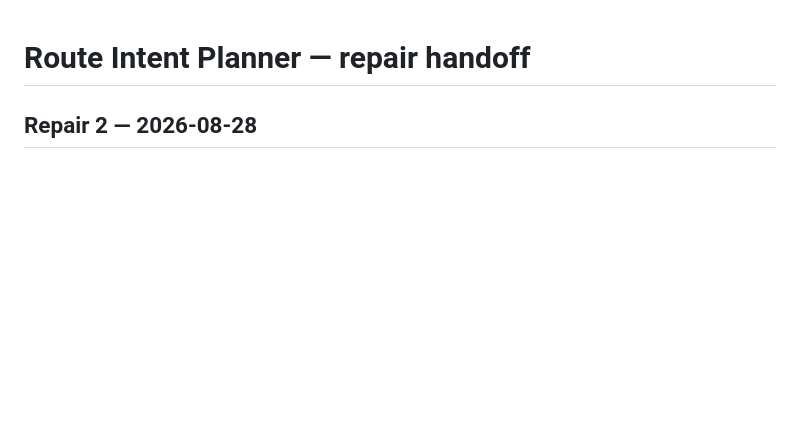
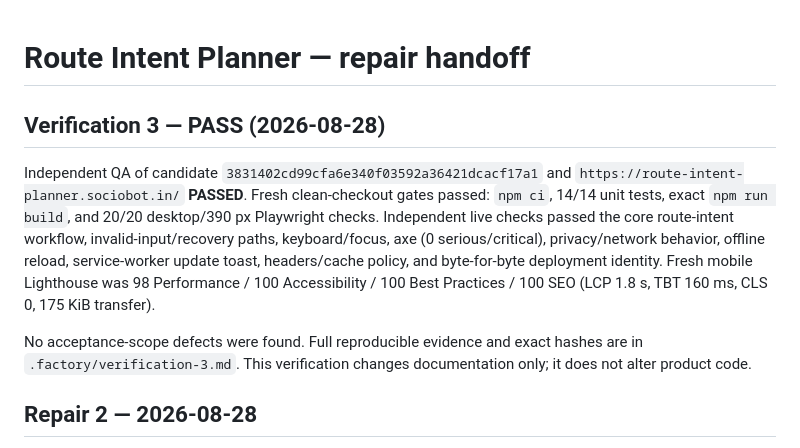
Before and after one commit to B-Divyesh/sf-route-intent-planner, a Markdown page: .factory/handoff.md, the part around the change. Rendered like a GitHub page; blank space fills up the shorter version.

Commit message:
docs: record verification 3 pass

```diff
--- a/.factory/handoff.md
+++ b/.factory/handoff.md
@@ -1,4 +1,10 @@
 # Route Intent Planner — repair handoff
+
+## Verification 3 — PASS (2026-08-28)
+
+Independent QA of candidate `3831402cd99cfa6e340f03592a36421dcacf17a1` and `https://route-intent-planner.sociobot.in/` **PASSED**. Fresh clean-checkout gates passed: `npm ci`, 14/14 unit tests, exact `npm run build`, and 20/20 desktop/390 px Playwright checks. Independent live checks passed the core route-intent workflow, invalid-input/recovery paths, keyboard/focus, axe (0 serious/critical), privacy/network behavior, offline reload, service-worker update toast, headers/cache policy, and byte-for-byte deployment identity. Fresh mobile Lighthouse was 98 Performance / 100 Accessibility / 100 Best Practices / 100 SEO (LCP 1.8 s, TBT 160 ms, CLS 0, 175 KiB transfer).
+
+No acceptance-scope defects were found. Full reproducible evidence and exact hashes are in `.factory/verification-3.md`. This verification changes documentation only; it does not alter product code.
 
 ## Repair 2 — 2026-08-28
 
```
Also changed, not shown: .factory/verification-3.md (added, +56 -0 lines).
